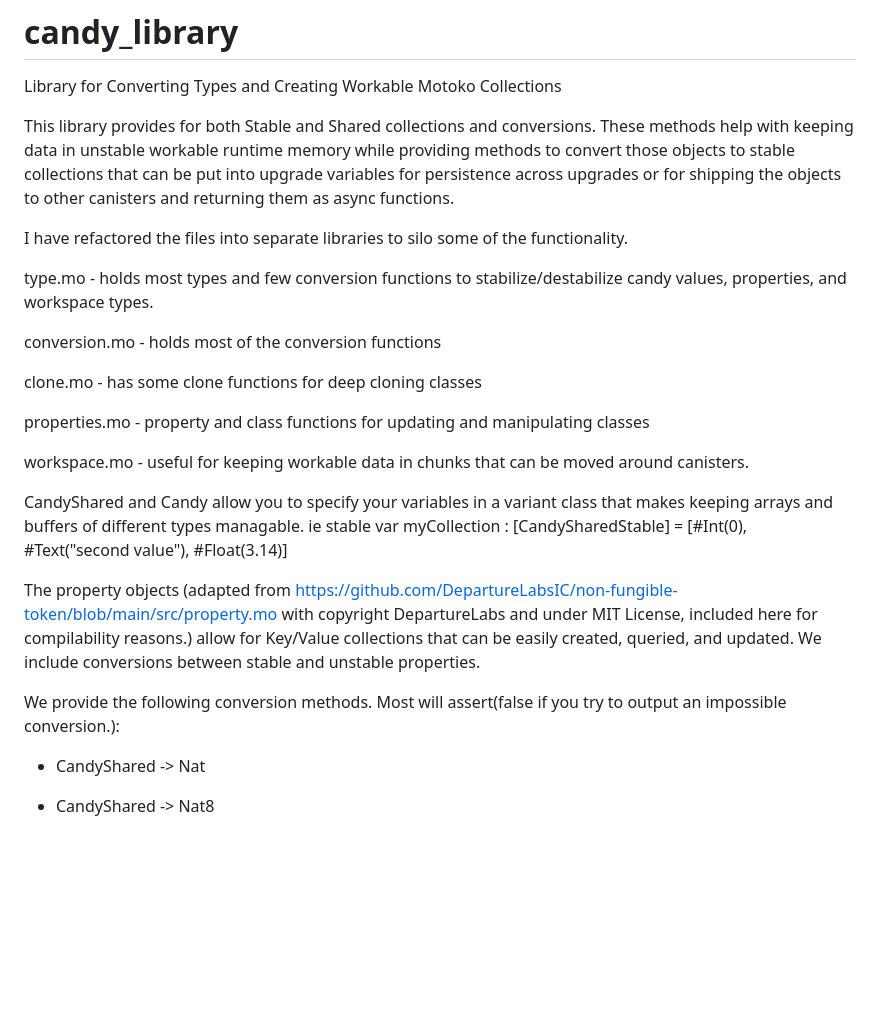
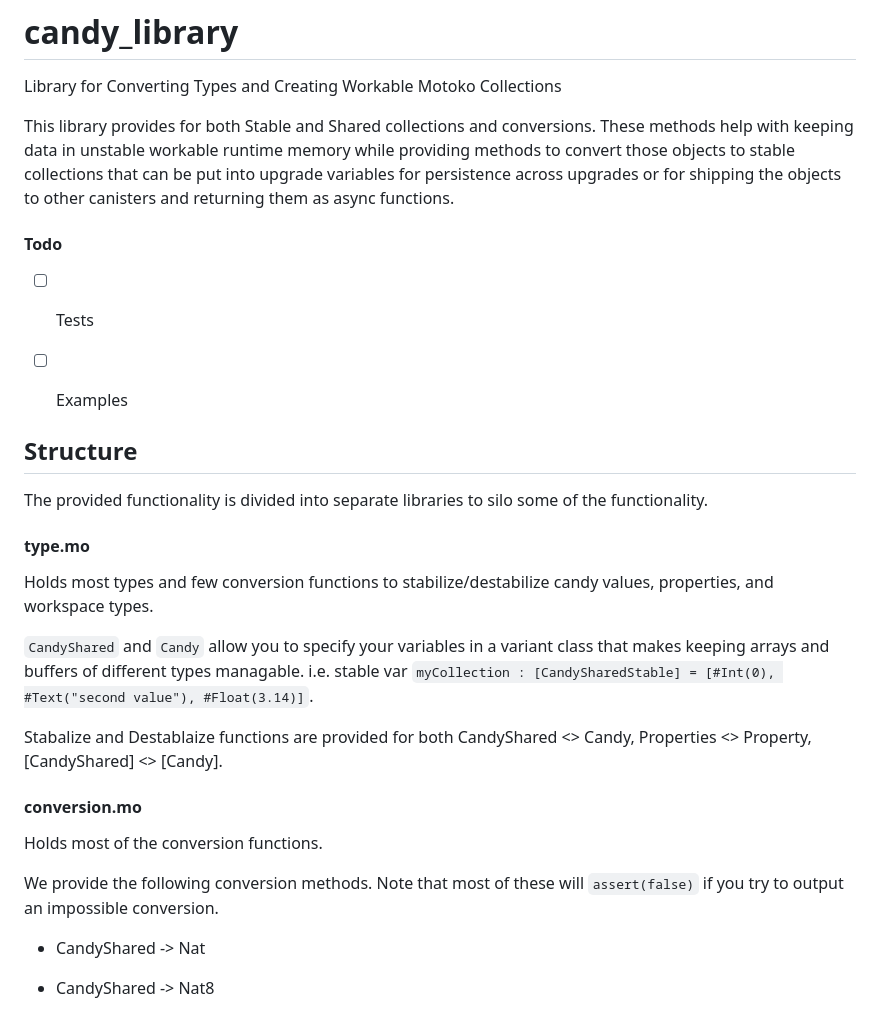
Before and after one commit to icdevsorg/candy_library, a Markdown page: README.md, the part around one of its changes. GitHub-like rendering; blank space fills up the shorter version.

```diff
--- a/README.md
+++ b/README.md
@@ -3,23 +3,25 @@ Library for Converting Types and Creating Workable Motoko Collections
 
 This library provides for both Stable and Shared collections and conversions.  These methods help with keeping data in unstable workable runtime memory while providing methods to convert those objects to stable collections that can be put into upgrade variables for persistence across upgrades or for shipping the objects to other canisters and returning them as async functions.
 
-I have refactored the files into separate libraries to silo some of the functionality.
+#### Todo
+- [ ] Tests
+- [ ] Examples
 
-type.mo - holds most types and few conversion functions to stabilize/destabilize candy values, properties, and workspace types.
 
-conversion.mo - holds most of the conversion functions
+## Structure
+The provided functionality is divided into separate libraries to silo some of the functionality.
 
-clone.mo - has some clone functions for deep cloning classes
+#### type.mo
+Holds most types and few conversion functions to stabilize/destabilize candy values, properties, and workspace types.
 
-properties.mo - property and class functions for updating and manipulating classes
+`CandyShared` and `Candy` allow you to specify your variables in a variant class that makes keeping arrays and buffers of different types managable.  i.e. stable var `myCollection : [CandySharedStable] = [#Int(0), #Text("second value"), #Float(3.14)]`.
 
-workspace.mo - useful for keeping workable data in chunks that can be moved around canisters.
+Stabalize and Destablaize functions are provided for both CandyShared <> Candy, Properties <> Property, [CandyShared] <> [Candy].
 
-CandyShared and Candy allow you to specify your variables in a variant class that makes keeping arrays and buffers of different types managable.  ie stable var myCollection : [CandySharedStable] = [#Int(0), #Text("second value"), #Float(3.14)]
+#### conversion.mo
+Holds most of the conversion functions.
 
-The property objects (adapted from https://github.com/DepartureLabsIC/non-fungible-token/blob/main/src/property.mo with copyright DepartureLabs and under MIT License, included here for compilability reasons.) allow for Key/Value collections that can be easily created, queried, and updated.  We include conversions between stable and unstable properties.
-
-We provide the following conversion methods.  Most will assert(false if you try to output an impossible conversion.):
+We provide the following conversion methods. Note that most of these will `assert(false)` if you try to output an impossible conversion.
 
 * CandyShared -> Nat
 * CandyShared -> Nat8
```
Also changed, not shown: other parts of README.md (+33 -25 lines).
